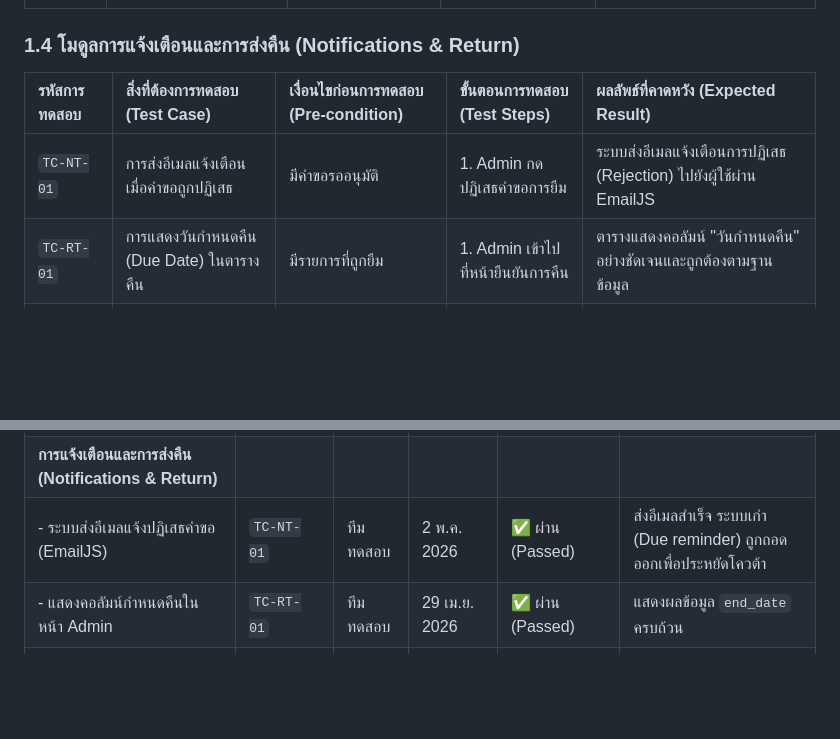
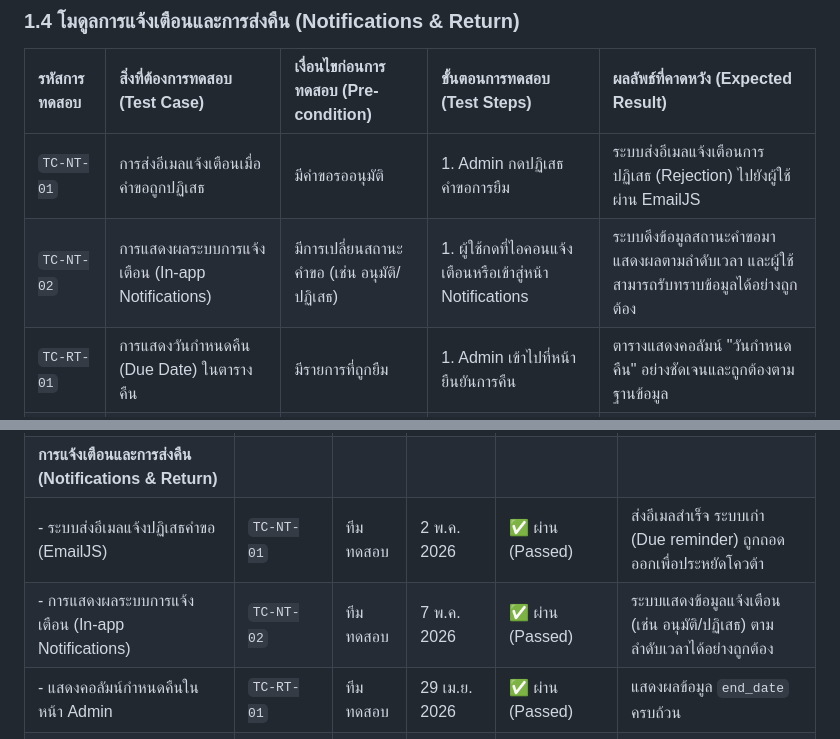
Before and after one commit to ChayapolDansikaew/equipment-borrowing-system, a Markdown page: system_testing_report.md, 2 parts joined by grey strips. GitHub-like rendering; blank space fills up the shorter version.

Commit message:
docs: add notification system test case matching table 3.13

```diff
--- a/system_testing_report.md
+++ b/system_testing_report.md
@@ -36,6 +36,7 @@
 | รหัสการทดสอบ | สิ่งที่ต้องการทดสอบ (Test Case) | เงื่อนไขก่อนการทดสอบ (Pre-condition) | ขั้นตอนการทดสอบ (Test Steps) | ผลลัพธ์ที่คาดหวัง (Expected Result) |
 | :--- | :--- | :--- | :--- | :--- |
 | `TC-NT-01` | การส่งอีเมลแจ้งเตือนเมื่อคำขอถูกปฏิเสธ | มีคำขอรออนุมัติ | 1. Admin กดปฏิเสธคำขอการยืม | ระบบส่งอีเมลแจ้งเตือนการปฏิเสธ (Rejection) ไปยังผู้ใช้ผ่าน EmailJS |
+| `TC-NT-02` | การแสดงผลระบบการแจ้งเตือน (In-app Notifications) | มีการเปลี่ยนสถานะคำขอ (เช่น อนุมัติ/ปฏิเสธ) | 1. ผู้ใช้กดที่ไอคอนแจ้งเตือนหรือเข้าสู่หน้า Notifications | ระบบดึงข้อมูลสถานะคำขอมาแสดงผลตามลำดับเวลา และผู้ใช้สามารถรับทราบข้อมูลได้อย่างถูกต้อง |
 | `TC-RT-01` | การแสดงวันกำหนดคืน (Due Date) ในตารางคืน | มีรายการที่ถูกยืม | 1. Admin เข้าไปที่หน้ายืนยันการคืน | ตารางแสดงคอลัมน์ "วันกำหนดคืน" อย่างชัดเจนและถูกต้องตามฐานข้อมูล |
 | `TC-UI-01` | การเปลี่ยนภาษาหน้ายืนยันการคืน (i18n) | อยู่ในหน้ายืนยันการคืน | 1. กดสลับภาษา (ไทย/อังกฤษ) | ข้อความใน Modal ยืนยันการคืนเปลี่ยนภาษาตามที่เลือกได้อย่างสมบูรณ์ |
 | `TC-UI-02` | การซิงก์วันที่ในฟิลเตอร์กับ Modal ยืม | เลือกวันที่ในแถบ Filter แล้ว | 1. กดปุ่มเปิดฟอร์มยืมอุปกรณ์ | วันที่เริ่มต้นและสิ้นสุดใน Modal จะถูกดึงมาจาก Filter โดยอัตโนมัติ |
@@ -74,6 +75,7 @@
 | - ตรวจสอบการซ้อนทับของวันที่ในปฏิทินการยืม | `TC-DB-03` | ทีมทดสอบ | 7 พ.ค. 2026 | ✅ ผ่าน (Passed) | ปฏิทินปิดใช้งาน (Disable) วันที่ถูกจองล่วงหน้าได้อย่างถูกต้อง |
 | **การแจ้งเตือนและการส่งคืน (Notifications & Return)** |
 | - ระบบส่งอีเมลแจ้งปฏิเสธคำขอ (EmailJS) | `TC-NT-01` | ทีมทดสอบ | 2 พ.ค. 2026 | ✅ ผ่าน (Passed) | ส่งอีเมลสำเร็จ ระบบเก่า (Due reminder) ถูกถอดออกเพื่อประหยัดโควต้า |
+| - การแสดงผลระบบการแจ้งเตือน (In-app Notifications) | `TC-NT-02` | ทีมทดสอบ | 7 พ.ค. 2026 | ✅ ผ่าน (Passed) | ระบบแสดงข้อมูลแจ้งเตือน (เช่น อนุมัติ/ปฏิเสธ) ตามลำดับเวลาได้อย่างถูกต้อง |
 | - แสดงคอลัมน์กำหนดคืนในหน้า Admin | `TC-RT-01` | ทีมทดสอบ | 29 เม.ย. 2026 | ✅ ผ่าน (Passed) | แสดงผลข้อมูล `end_date` ครบถ้วน |
 | - ระบบหลายภาษา (i18n) สำหรับหน้าคืนอุปกรณ์ | `TC-UI-01` | ทีมทดสอบ | 29 เม.ย. 2026 | ✅ ผ่าน (Passed) | แปลงข้อความเป็นภาษาไทยและอังกฤษได้สมบูรณ์ |
 | - การซิงก์วันที่จาก Filter ไปยังฟอร์มยืม | `TC-UI-02` | ทีมทดสอบ | 21 เม.ย. 2026 | ✅ ผ่าน (Passed) | ช่วยลดภาระผู้ใช้ในการกรอกวันที่ซ้ำซ้อนได้ดี |
```
